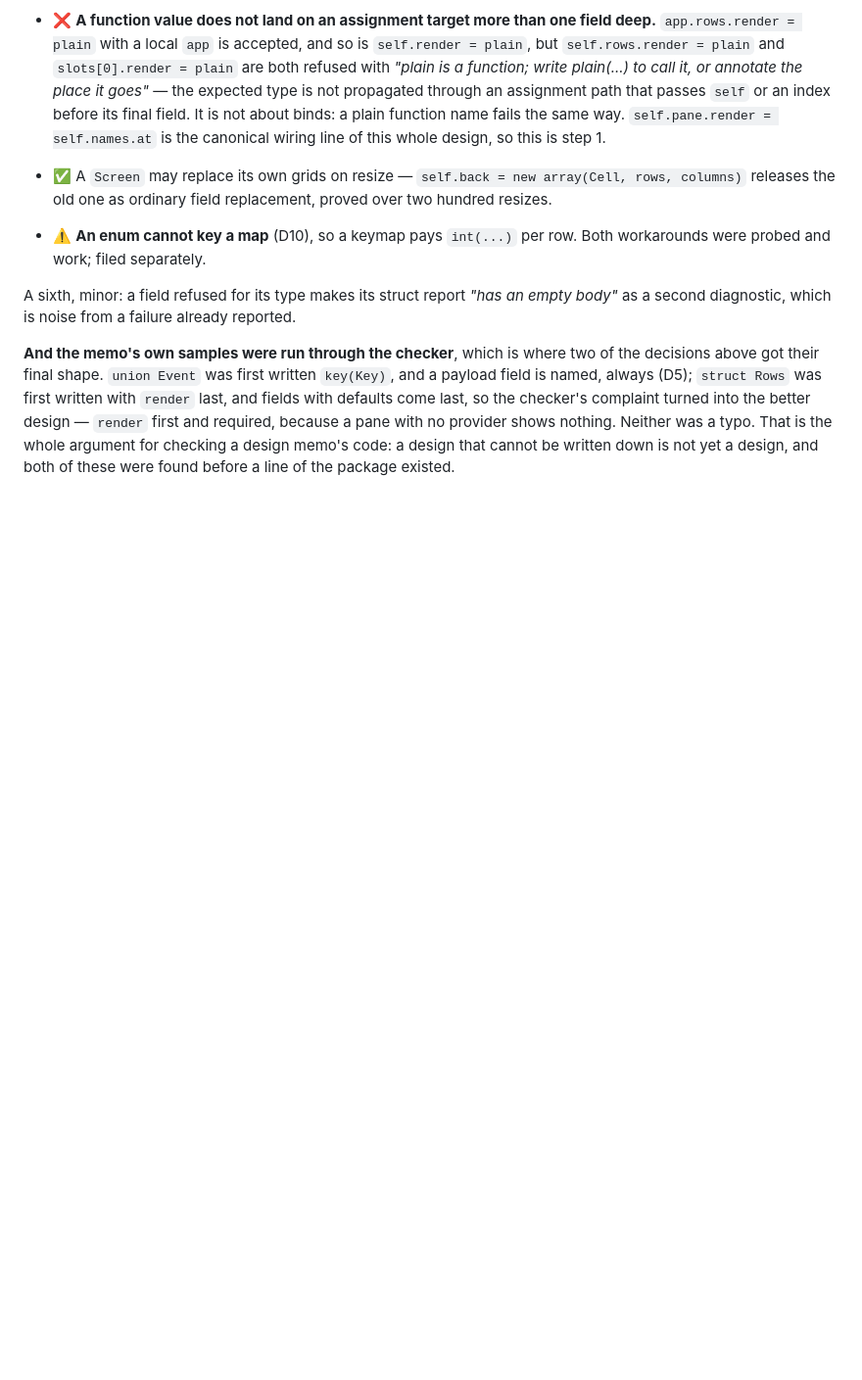
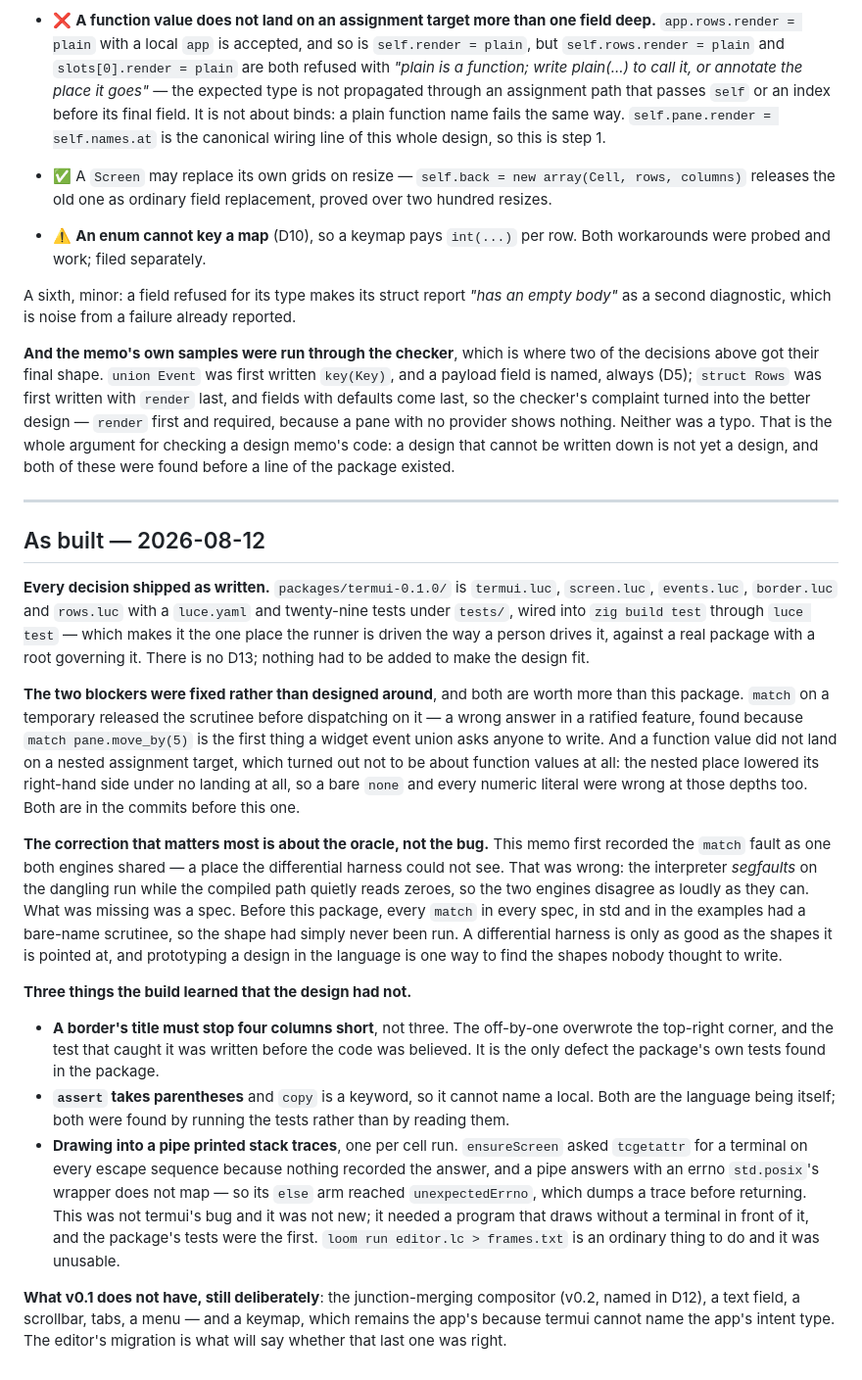
Before and after one commit to dymokomi/luce-stage-0, a Markdown page: docs/TERMUI.md, the part around one of its changes. Shown at 98% size. GitHub-like rendering; blank space fills up the shorter version.

Commit message:
Docs: termui's as-built, and what prototyping a design is for
The memo said "Status: DESIGN.  Nothing below is built", which stopped
being true one commit ago.  Every decision shipped as written and
there is no D13: nothing had to be added to make the design fit, which
is the most useful thing an as-built section can report.

What it records beyond that is the method rather than the result.  Two
compiler blockers, three things the build learned that the design had
not, and one correction that outlives the package: this memo first
wrote the `match` fault down as one both engines shared — a place the
differential harness could not see — and that was wrong.  The
interpreter segfaults on the dangling run while the compiled path
quietly reads zeroes; the engines disagree as loudly as they can.  What
was missing was a spec.  Before termui, every `match` in every spec, in
std and in the examples had a bare-name scrutinee, so the shape had
never once been run.  A differential harness is only as good as the
shapes it is pointed at, and writing a real program in the language is
how you find the shapes nobody thought to write.

The three the build learned: a border's title stops four columns short
and not three (the package's own tests found the only defect in the
package, before the code was believed); `assert` takes parentheses and
`copy` cannot name a local; and drawing into a pipe printed a stack
trace per cell run — not termui's bug, not a new one, and needing only
a program that draws with no terminal in front of it to surface.

Co-Authored-By: Claude Fable 5 <noreply@anthropic.com>
Claude-Session: https://claude.ai/code/session_01FzHSFgZskoMXFHsfbTCLTt

```diff
--- a/docs/TERMUI.md
+++ b/docs/TERMUI.md
@@ -551,3 +560,62 @@ provider shows nothing. Neither was a typo. That is the whole argument
 for checking a design memo's code: a design that cannot be written
 down is not yet a design, and both of these were found before a line
 of the package existed.
+
+---
+
+## As built — 2026-08-12
+
+**Every decision shipped as written.** `packages/termui-0.1.0/` is
+`termui.luc`, `screen.luc`, `events.luc`, `border.luc` and `rows.luc`
+with a `luce.yaml` and twenty-nine tests under `tests/`, wired into
+`zig build test` through `luce test` — which makes it the one place
+the runner is driven the way a person drives it, against a real
+package with a root governing it. There is no D13; nothing had to be
+added to make the design fit.
+
+**The two blockers were fixed rather than designed around**, and both
+are worth more than this package. `match` on a temporary released the
+scrutinee before dispatching on it — a wrong answer in a ratified
+feature, found because `match pane.move_by(5)` is the first thing a
+widget event union asks anyone to write. And a function value did not
+land on a nested assignment target, which turned out not to be about
+function values at all: the nested place lowered its right-hand side
+under no landing at all, so a bare `none` and every numeric literal
+were wrong at those depths too. Both are in the commits before this
+one.
+
+**The correction that matters most is about the oracle, not the bug.**
+This memo first recorded the `match` fault as one both engines shared
+— a place the differential harness could not see. That was wrong: the
+interpreter *segfaults* on the dangling run while the compiled path
+quietly reads zeroes, so the two engines disagree as loudly as they
+can. What was missing was a spec. Before this package, every `match`
+in every spec, in std and in the examples had a bare-name scrutinee,
+so the shape had simply never been run. A differential harness is only
+as good as the shapes it is pointed at, and prototyping a design in
+the language is one way to find the shapes nobody thought to write.
+
+**Three things the build learned that the design had not.**
+
+- **A border's title must stop four columns short**, not three. The
+  off-by-one overwrote the top-right corner, and the test that caught
+  it was written before the code was believed. It is the only defect
+  the package's own tests found in the package.
+- **`assert` takes parentheses** and `copy` is a keyword, so it cannot
+  name a local. Both are the language being itself; both were found by
+  running the tests rather than by reading them.
+- **Drawing into a pipe printed stack traces**, one per cell run.
+  `ensureScreen` asked `tcgetattr` for a terminal on every escape
+  sequence because nothing recorded the answer, and a pipe answers
+  with an errno `std.posix`'s wrapper does not map — so its `else` arm
+  reached `unexpectedErrno`, which dumps a trace before returning.
+  This was not termui's bug and it was not new; it needed a program
+  that draws without a terminal in front of it, and the package's
+  tests were the first. `loom run editor.lc > frames.txt` is an
+  ordinary thing to do and it was unusable.
+
+**What v0.1 does not have, still deliberately**: the junction-merging
+compositor (v0.2, named in D12), a text field, a scrollbar, tabs, a
+menu — and a keymap, which remains the app's because termui cannot
+name the app's intent type. The editor's migration is what will say
+whether that last one was right.
```
Also changed, not shown: other parts of docs/TERMUI.md (+16 -7 lines).
